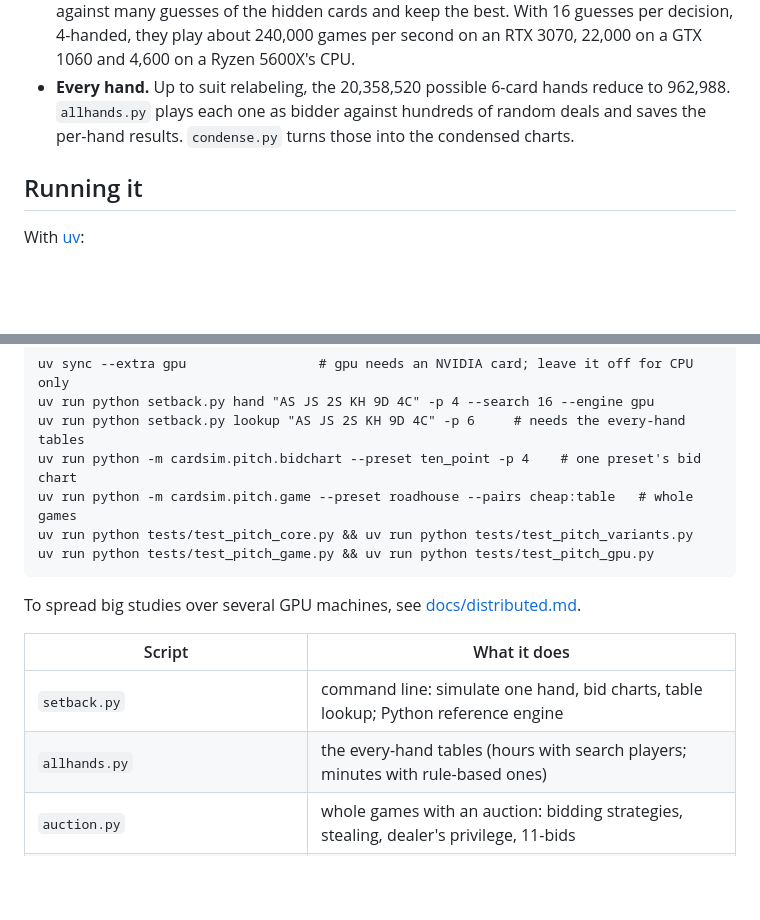
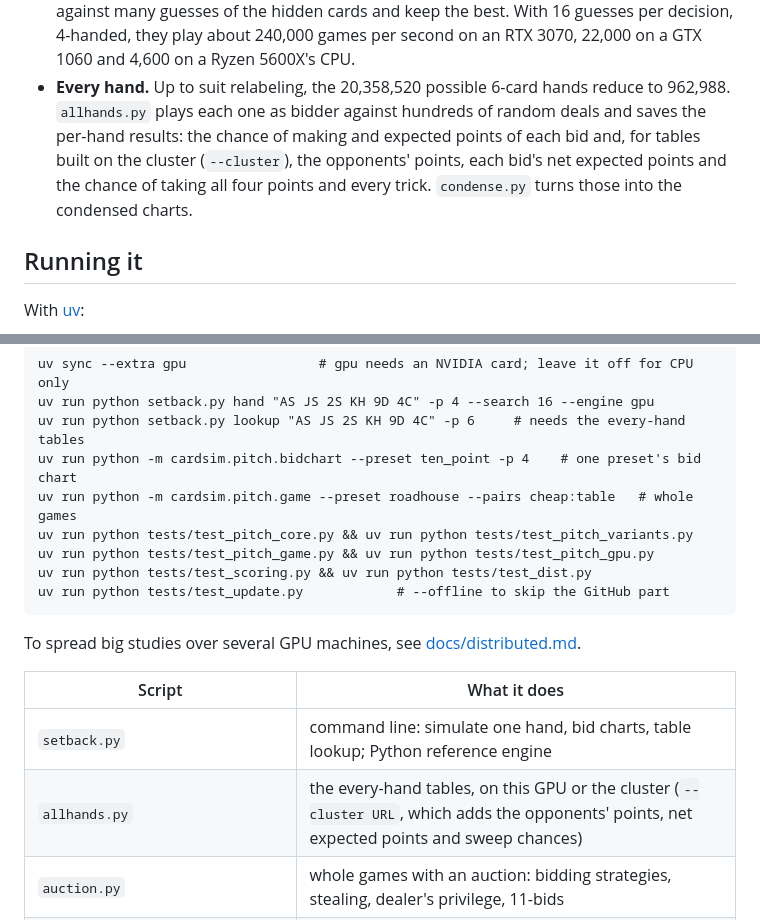
Before and after one commit to John-Schreiber/setback-sim, a Markdown page: README.md, 2 parts joined by grey strips. GitHub-like rendering; blank space fills up the shorter version.

````diff
--- a/README.md
+++ b/README.md
@@ -51,7 +60,10 @@ leads first and that card sets trump; you may always trump in. 4-handed is two t
   4,600 on a Ryzen 5600X's CPU.
 - **Every hand.** Up to suit relabeling, the 20,358,520 possible 6-card hands reduce to
   962,988. `allhands.py` plays each one as bidder against hundreds of random deals and saves
-  the per-hand results. `condense.py` turns those into the condensed charts.
+  the per-hand results: the chance of making and expected points of each bid and, for tables
+  built on the cluster (`--cluster`), the opponents' points, each bid's net expected points and
+  the chance of taking all four points and every trick. `condense.py` turns those into the
+  condensed charts.
 
 ## Running it
 
@@ -65,6 +77,8 @@ uv run python -m cardsim.pitch.bidchart --preset ten_point -p 4    # one preset'
 uv run python -m cardsim.pitch.game --preset roadhouse --pairs cheap:table   # whole games
 uv run python tests/test_pitch_core.py && uv run python tests/test_pitch_variants.py
 uv run python tests/test_pitch_game.py && uv run python tests/test_pitch_gpu.py
+uv run python tests/test_scoring.py && uv run python tests/test_dist.py
+uv run python tests/test_update.py            # --offline to skip the GitHub part
 ```
 
 To spread big studies over several GPU machines, see [docs/distributed.md](docs/distributed.md).
@@ -72,7 +86,7 @@ To spread big studies over several GPU machines, see [docs/distributed.md](docs/
 | Script | What it does |
 |---|---|
 | `setback.py` | command line: simulate one hand, bid charts, table lookup; Python reference engine |
-| `allhands.py` | the every-hand tables (hours with search players; minutes with rule-based ones) |
+| `allhands.py` | the every-hand tables, on this GPU or the cluster (`--cluster URL`, which adds the opponents' points, net expected points and sweep chances) |
 | `auction.py` | whole games with an auction: bidding strategies, stealing, dealer's privilege, 11-bids |
 | `experiments.py`, `fit_trump.py`, `sweep.py` | targeted studies: weakest profitable bids, bare Ace vs two trumps, trump-choice weights, sweep chances |
 | `condense.py` | condensed bid charts from the tables |
````
Also changed, not shown: other parts of README.md (+18 -6 lines), ROADMAP.md (+2 -1 lines), docs/distributed.md (+21 -1 lines).
